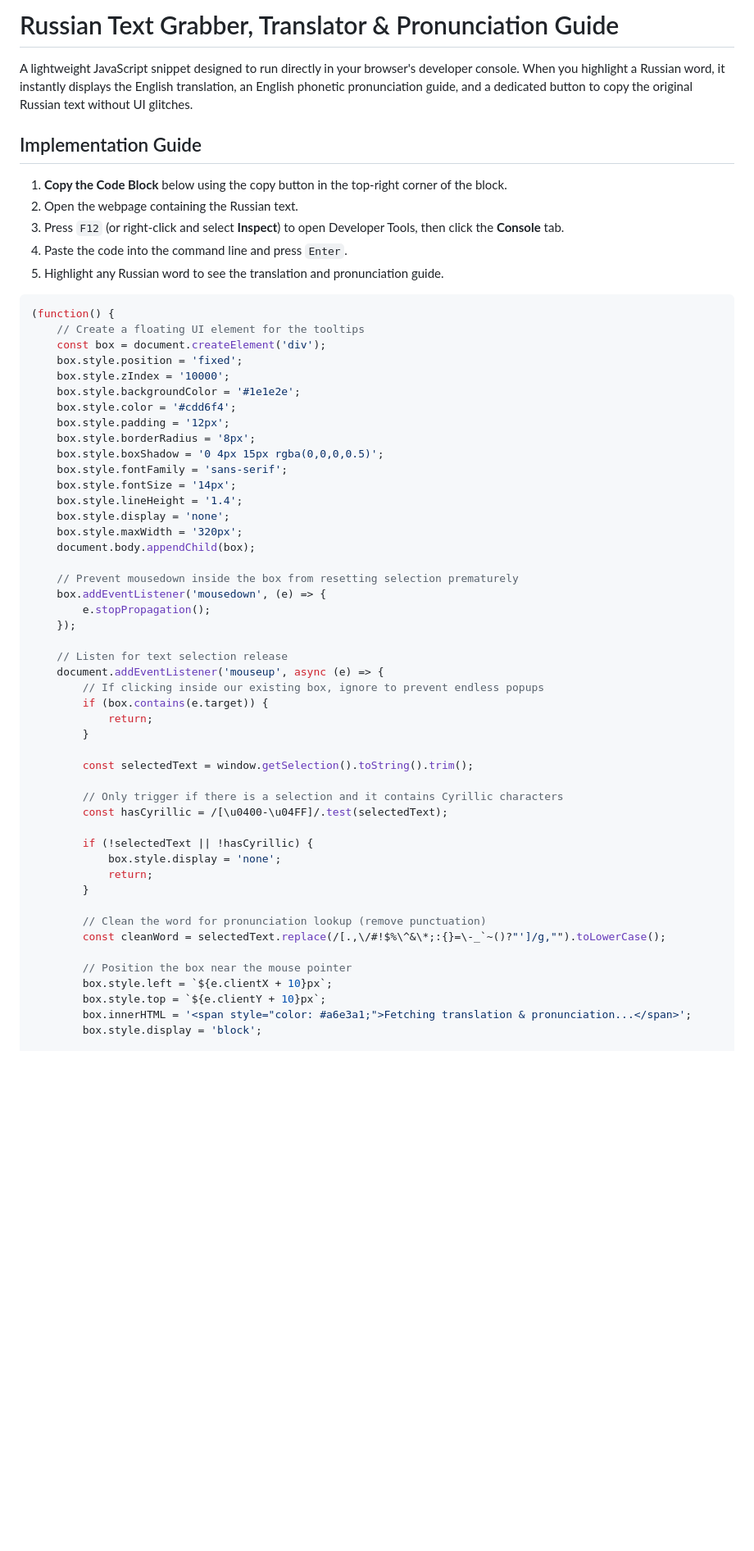
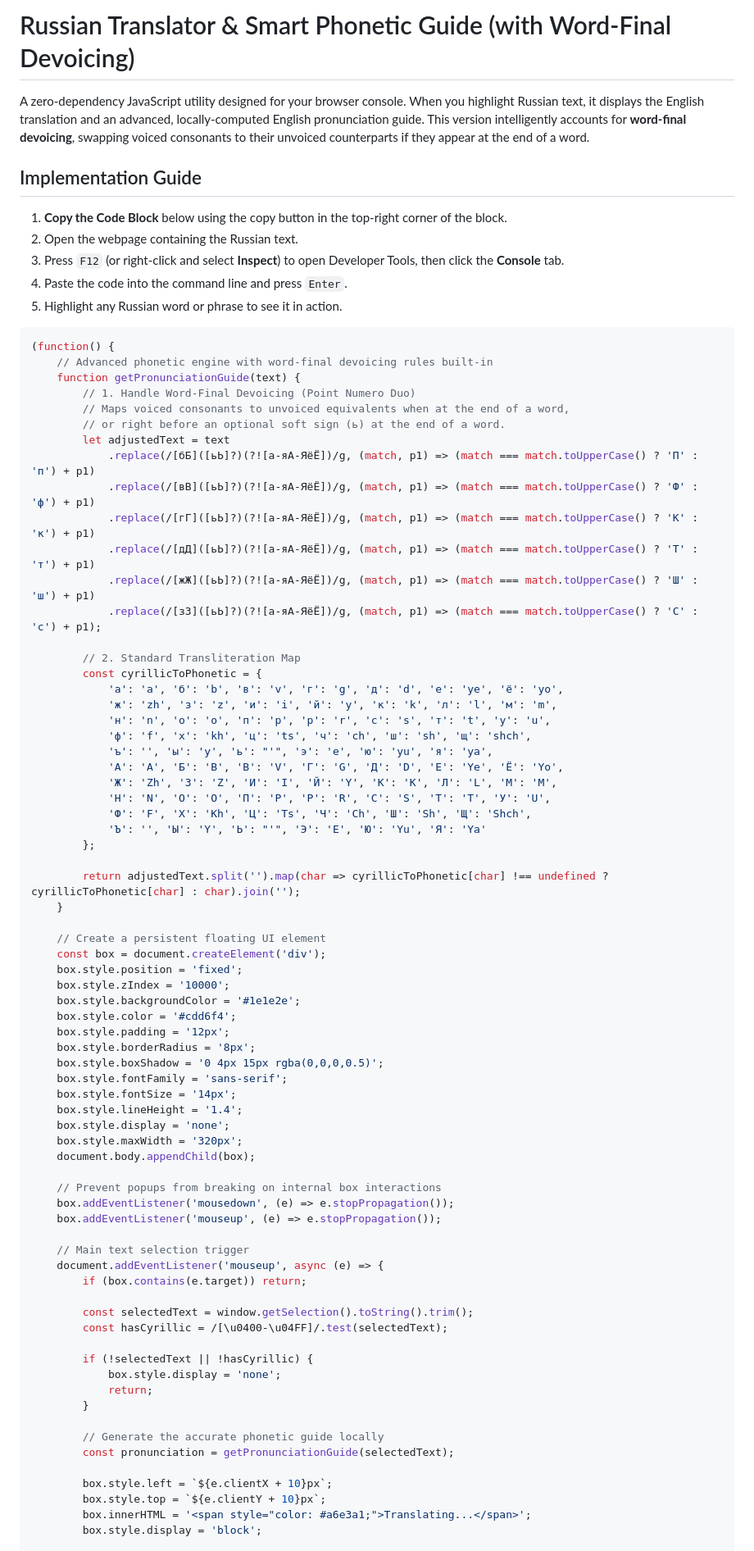
Before and after one commit to phexusmath/FlashCards, a Markdown page: README.md, the part around one of its changes. Shown at 82% size. Rendered like a GitHub page; blank space fills up the shorter version.

````diff
--- a/README.md
+++ b/README.md
@@ -1,6 +1,6 @@
-# Russian Text Grabber, Translator & Pronunciation Guide
+# Russian Translator & Smart Phonetic Guide (with Word-Final Devoicing)
 
-A lightweight JavaScript snippet designed to run directly in your browser's developer console. When you highlight a Russian word, it instantly displays the English translation, an English phonetic pronunciation guide, and a dedicated button to copy the original Russian text without UI glitches.
+A zero-dependency JavaScript utility designed for your browser console. When you highlight Russian text, it displays the English translation and an advanced, locally-computed English pronunciation guide. This version intelligently accounts for **word-final devoicing**, swapping voiced consonants to their unvoiced counterparts if they appear at the end of a word.
 
 ## Implementation Guide
 
@@ -8,11 +8,41 @@ A lightweight JavaScript snippet designed to run directly in your browser's deve
 2. Open the webpage containing the Russian text.
 3. Press `F12` (or right-click and select **Inspect**) to open Developer Tools, then click the **Console** tab.
 4. Paste the code into the command line and press `Enter`.
-5. Highlight any Russian word to see the translation and pronunciation guide.
+5. Highlight any Russian word or phrase to see it in action.
 
 ```javascript
 (function() {
-    // Create a floating UI element for the tooltips
+    // Advanced phonetic engine with word-final devoicing rules built-in
+    function getPronunciationGuide(text) {
+        // 1. Handle Word-Final Devoicing (Point Numero Duo)
+        // Maps voiced consonants to unvoiced equivalents when at the end of a word,
+        // or right before an optional soft sign (ь) at the end of a word.
+        let adjustedText = text
+            .replace(/[бБ]([ьЬ]?)(?![а-яА-ЯёЁ])/g, (match, p1) => (match === match.toUpperCase() ? 'П' : 'п') + p1)
+            .replace(/[вВ]([ьЬ]?)(?![а-яА-ЯёЁ])/g, (match, p1) => (match === match.toUpperCase() ? 'Ф' : 'ф') + p1)
+            .replace(/[гГ]([ьЬ]?)(?![а-яА-ЯёЁ])/g, (match, p1) => (match === match.toUpperCase() ? 'К' : 'к') + p1)
+            .replace(/[дД]([ьЬ]?)(?![а-яА-ЯёЁ])/g, (match, p1) => (match === match.toUpperCase() ? 'Т' : 'т') + p1)
+            .replace(/[жЖ]([ьЬ]?)(?![а-яА-ЯёЁ])/g, (match, p1) => (match === match.toUpperCase() ? 'Ш' : 'ш') + p1)
+            .replace(/[зЗ]([ьЬ]?)(?![а-яА-ЯёЁ])/g, (match, p1) => (match === match.toUpperCase() ? 'С' : 'с') + p1);
+
+        // 2. Standard Transliteration Map
+        const cyrillicToPhonetic = {
+            'а': 'a', 'б': 'b', 'в': 'v', 'г': 'g', 'д': 'd', 'е': 'ye', 'ё': 'yo',
+            'ж': 'zh', 'з': 'z', 'и': 'i', 'й': 'y', 'к': 'k', 'л': 'l', 'м': 'm',
+            'н': 'n', 'о': 'o', 'п': 'p', 'р': 'r', 'с': 's', 'т': 't', 'у': 'u',
+            'ф': 'f', 'х': 'kh', 'ц': 'ts', 'ч': 'ch', 'ш': 'sh', 'щ': 'shch',
+            'ъ': '', 'ы': 'y', 'ь': "'", 'э': 'e', 'ю': 'yu', 'я': 'ya',
+            'А': 'A', 'Б': 'B', 'В': 'V', 'Г': 'G', 'Д': 'D', 'Е': 'Ye', 'Ё': 'Yo',
+            'Ж': 'Zh', 'З': 'Z', 'И': 'I', 'Й': 'Y', 'К': 'K', 'Л': 'L', 'М': 'M',
+            'Н': 'N', 'О': 'O', 'П': 'P', 'Р': 'R', 'С': 'S', 'Т': 'T', 'У': 'U',
+            'Ф': 'F', 'Х': 'Kh', 'Ц': 'Ts', 'Ч': 'Ch', 'Ш': 'Sh', 'Щ': 'Shch',
+            'Ъ': '', 'Ы': 'Y', 'Ь': "'", 'Э': 'E', 'Ю': 'Yu', 'Я': 'Ya'
+        };
+
+        return adjustedText.split('').map(char => cyrillicToPhonetic[char] !== undefined ? cyrillicToPhonetic[char] : char).join('');
+    }
+
+    // Create a persistent floating UI element
     const box = document.createElement('div');
     box.style.position = 'fixed';
     box.style.zIndex = '10000';
@@ -28,21 +58,15 @@ A lightweight JavaScript snippet designed to run directly in your browser's deve
     box.style.maxWidth = '320px';
     document.body.appendChild(box);
 
-    // Prevent mousedown inside the box from resetting selection prematurely
-    box.addEventListener('mousedown', (e) => {
-        e.stopPropagation();
-    });
+    // Prevent popups from breaking on internal box interactions
+    box.addEventListener('mousedown', (e) => e.stopPropagation());
+    box.addEventListener('mouseup', (e) => e.stopPropagation());
 
-    // Listen for text selection release
+    // Main text selection trigger
     document.addEventListener('mouseup', async (e) => {
-        // If clicking inside our existing box, ignore to prevent endless popups
-        if (box.contains(e.target)) {
-            return;
-        }
+        if (box.contains(e.target)) return;
 
         const selectedText = window.getSelection().toString().trim();
-
-        // Only trigger if there is a selection and it contains Cyrillic characters
         const hasCyrillic = /[\u0400-\u04FF]/.test(selectedText);
 
         if (!selectedText || !hasCyrillic) {
@@ -50,13 +74,12 @@ A lightweight JavaScript snippet designed to run directly in your browser's deve
             return;
         }
 
-        // Clean the word for pronunciation lookup (remove punctuation)
-        const cleanWord = selectedText.replace(/[.,\/#!$%\^&\*;:{}=\-_`~()?"']/g,"").toLowerCase();
+        // Generate the accurate phonetic guide locally
+        const pronunciation = getPronunciationGuide(selectedText);
 
-        // Position the box near the mouse pointer
         box.style.left = `${e.clientX + 10}px`;
         box.style.top = `${e.clientY + 10}px`;
-        box.innerHTML = '<span style="color: #a6e3a1;">Fetching translation & pronunciation...</span>';
+        box.innerHTML = '<span style="color: #a6e3a1;">Translating...</span>';
         box.style.display = 'block';
 
         try {
````
Also changed, not shown: other parts of README.md (+24 -59 lines).
